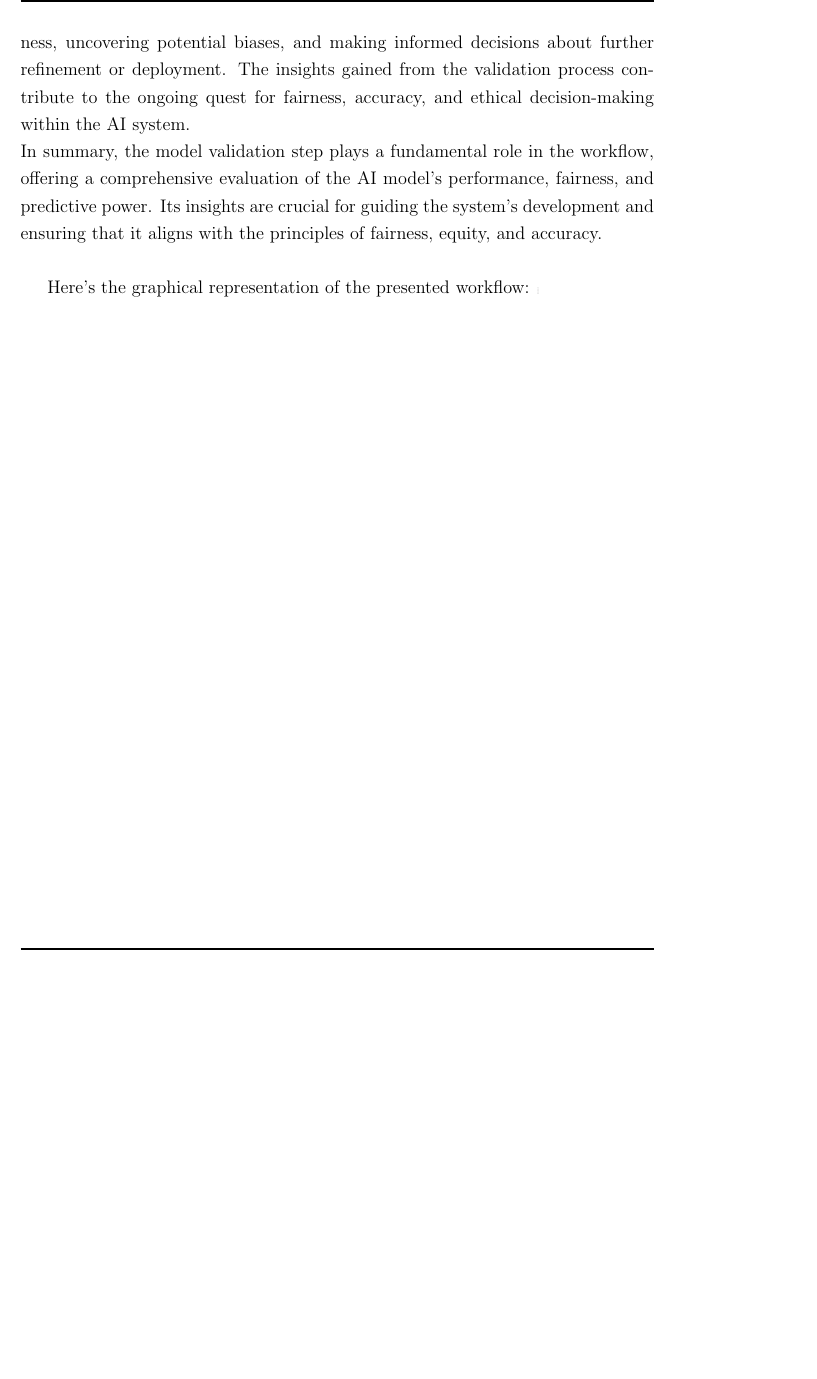
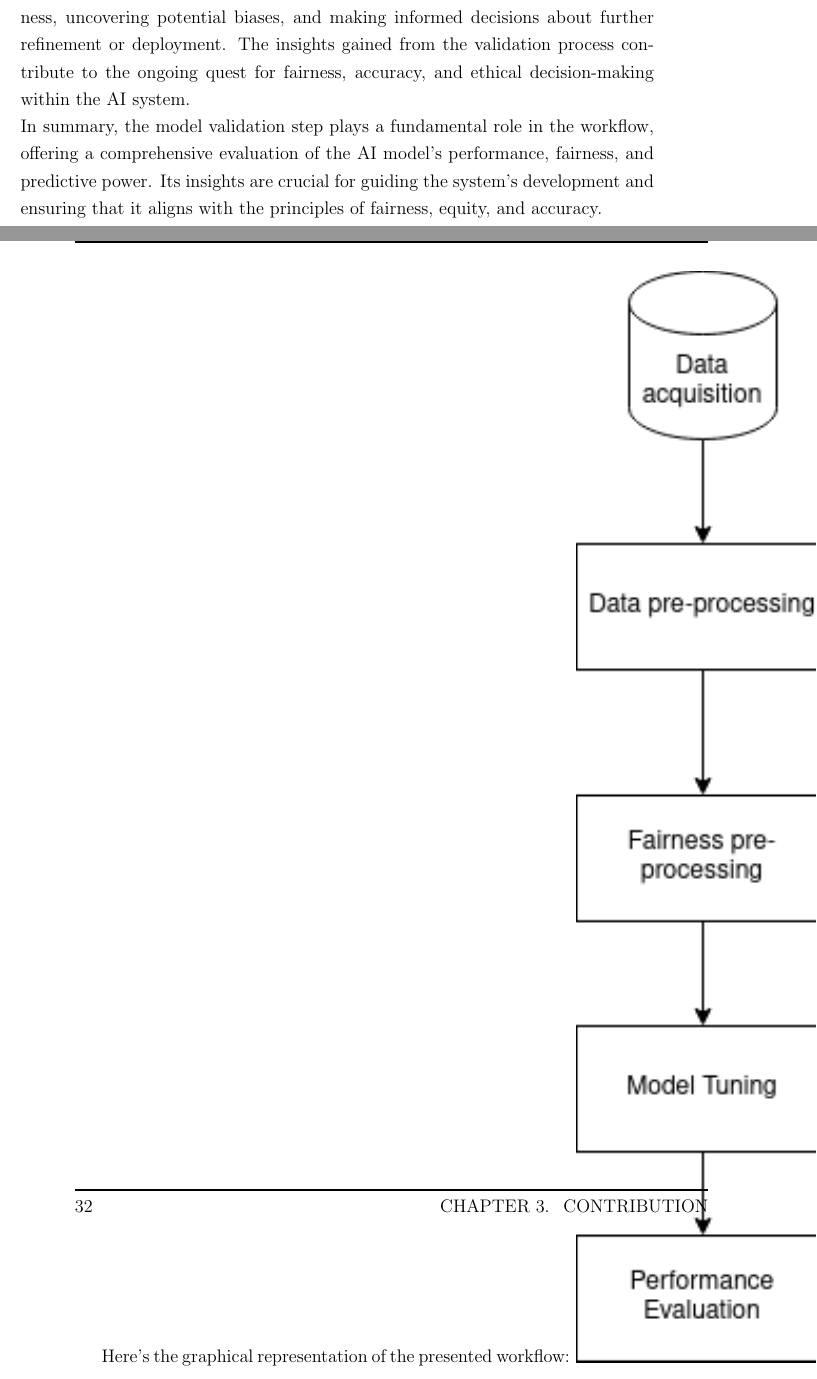
Before and after one commit to antonioIannotta/Thesis, a LaTeX thesis (thesis-main.tex): part of page 39 of 74 before the commit and two parts of pages 39 and 40 of 76 after it, the two joined at a grey line, cut so that both start at the same text, the shorter picture padded with empty space. Compiled offline with pdfLaTeX.

Commit message:
image fixing

```diff
--- a/thesis-main.tex
+++ b/thesis-main.tex
@@ -363,7 +363,7 @@ The results of the model validation are integral to gauging the model's effectiv
 In summary, the model validation step plays a fundamental role in the workflow, offering a comprehensive evaluation of the AI model's performance, fairness, and predictive power. Its insights are crucial for guiding the system's development and ensuring that it aligns with the principles of fairness, equity, and accuracy. \\
 
 Here's the graphical representation of the presented workflow:
-\includegraphics[width=1.0]{FbD.png}
+\includegraphics[width=.4\textwidth]{FbD.png}
 
 \newpage
 In the following are presented the several algorithms that have been put into the \textbf{Fairness pre-processing} step to perform a final comparaison.
```
